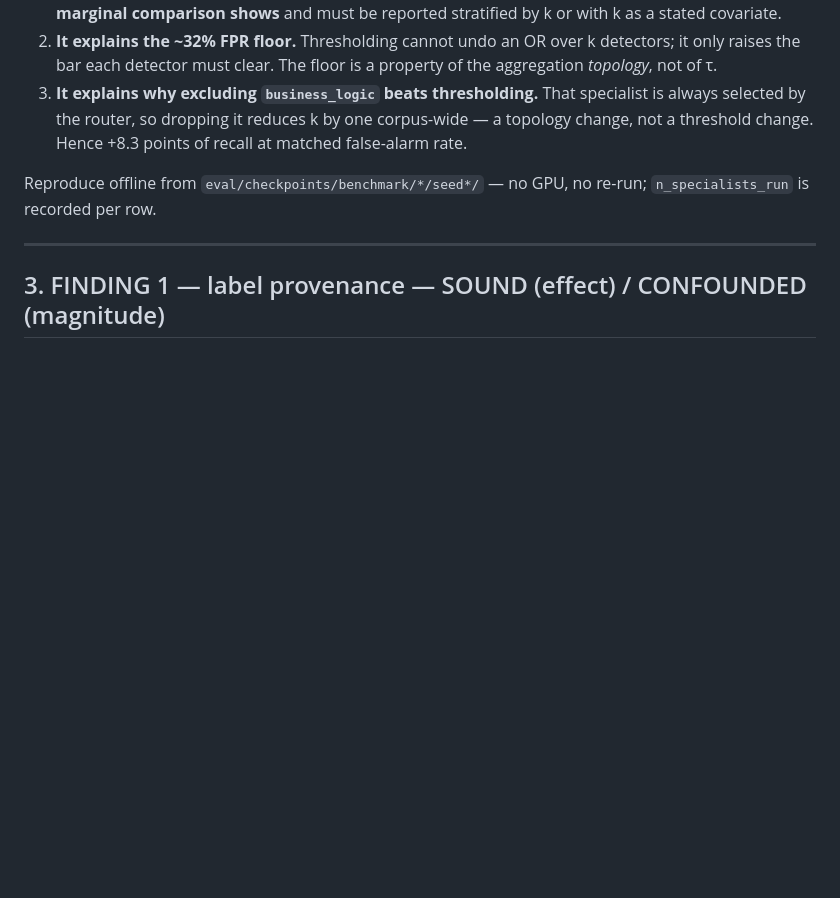
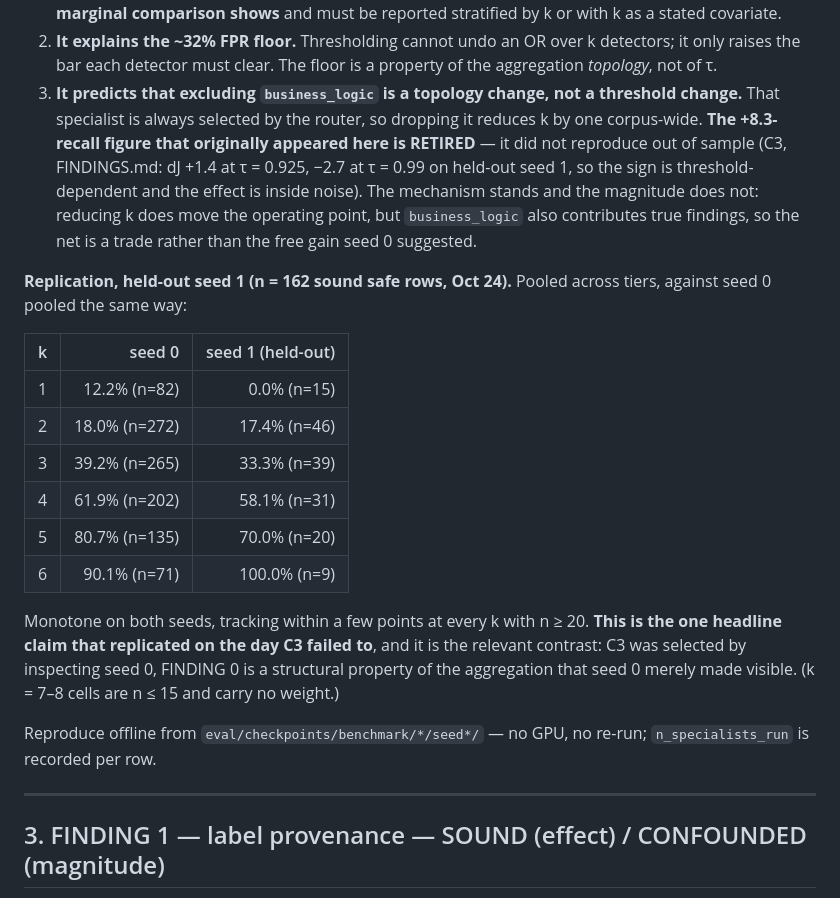
Before and after one commit to umarahmed10/third-eye-capstone, a Markdown page: docs/PAPER_FACTS.md, the part around the change. GitHub-like rendering; blank space fills up the shorter version.

Commit message:
docs: FINDING 0 replicates out of sample; retire the +8.3 citation it leaned on
FINDING 0 (ensemble size drives contract-level FP) reproduces on held-out
seed 1: monotone across k, and per-k rates within a few points of seed 0 at
every k with n>=20 (k=2 17.4 vs 18.0, k=3 33.3 vs 39.2, k=4 58.1 vs 61.9,
k=5 70.0 vs 80.7).

That matters today specifically because C3 did NOT replicate. The contrast is
the point: C3 was selected by inspecting seed 0, whereas FINDING 0 is a
structural property of the aggregation topology that seed 0 only made visible.

Repaired an inconsistency today's result created: FINDING 0's third
explanatory point cited '+8.3 points of recall at matched false-alarm rate',
which is now retired. The mechanism (dropping an always-fired specialist
reduces k corpus-wide) stands; the magnitude does not, because business_logic
also contributes true findings, so the net is a trade.

Co-Authored-By: Claude Opus 5 <noreply@anthropic.com>

```diff
--- a/docs/PAPER_FACTS.md
+++ b/docs/PAPER_FACTS.md
@@ -179,10 +179,33 @@ findings in this file:
 2. **It explains the ~32% FPR floor.** Thresholding cannot undo an OR over k
    detectors; it only raises the bar each detector must clear. The floor is a
    property of the aggregation *topology*, not of τ.
-3. **It explains why excluding `business_logic` beats thresholding.** That
-   specialist is always selected by the router, so dropping it reduces k by one
-   corpus-wide — a topology change, not a threshold change. Hence +8.3 points of
-   recall at matched false-alarm rate.
+3. **It predicts that excluding `business_logic` is a topology change, not a
+   threshold change.** That specialist is always selected by the router, so
+   dropping it reduces k by one corpus-wide. **The +8.3-recall figure that
+   originally appeared here is RETIRED** — it did not reproduce out of sample
+   (C3, FINDINGS.md: dJ +1.4 at τ = 0.925, −2.7 at τ = 0.99 on held-out seed 1,
+   so the sign is threshold-dependent and the effect is inside noise). The
+   mechanism stands and the magnitude does not: reducing k does move the
+   operating point, but `business_logic` also contributes true findings, so the
+   net is a trade rather than the free gain seed 0 suggested.
+
+**Replication, held-out seed 1 (n = 162 sound safe rows, Oct 24).** Pooled
+across tiers, against seed 0 pooled the same way:
+
+| k | seed 0 | seed 1 (held-out) |
+|--:|--:|--:|
+| 1 | 12.2% (n=82) | 0.0% (n=15) |
+| 2 | 18.0% (n=272) | 17.4% (n=46) |
+| 3 | 39.2% (n=265) | 33.3% (n=39) |
+| 4 | 61.9% (n=202) | 58.1% (n=31) |
+| 5 | 80.7% (n=135) | 70.0% (n=20) |
+| 6 | 90.1% (n=71) | 100.0% (n=9) |
+
+Monotone on both seeds, tracking within a few points at every k with n ≥ 20.
+**This is the one headline claim that replicated on the day C3 failed to**, and
+it is the relevant contrast: C3 was selected by inspecting seed 0, FINDING 0 is
+a structural property of the aggregation that seed 0 merely made visible.
+(k = 7–8 cells are n ≤ 15 and carry no weight.)
 
 Reproduce offline from `eval/checkpoints/benchmark/*/seed*/` — no GPU, no
 re-run; `n_specialists_run` is recorded per row.
```
